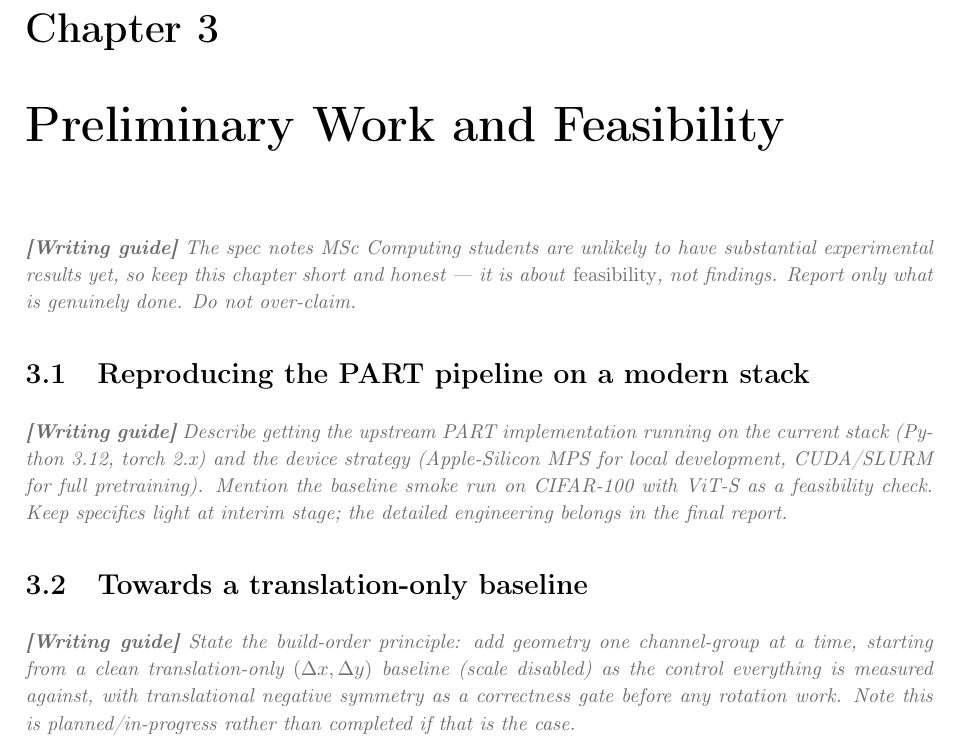
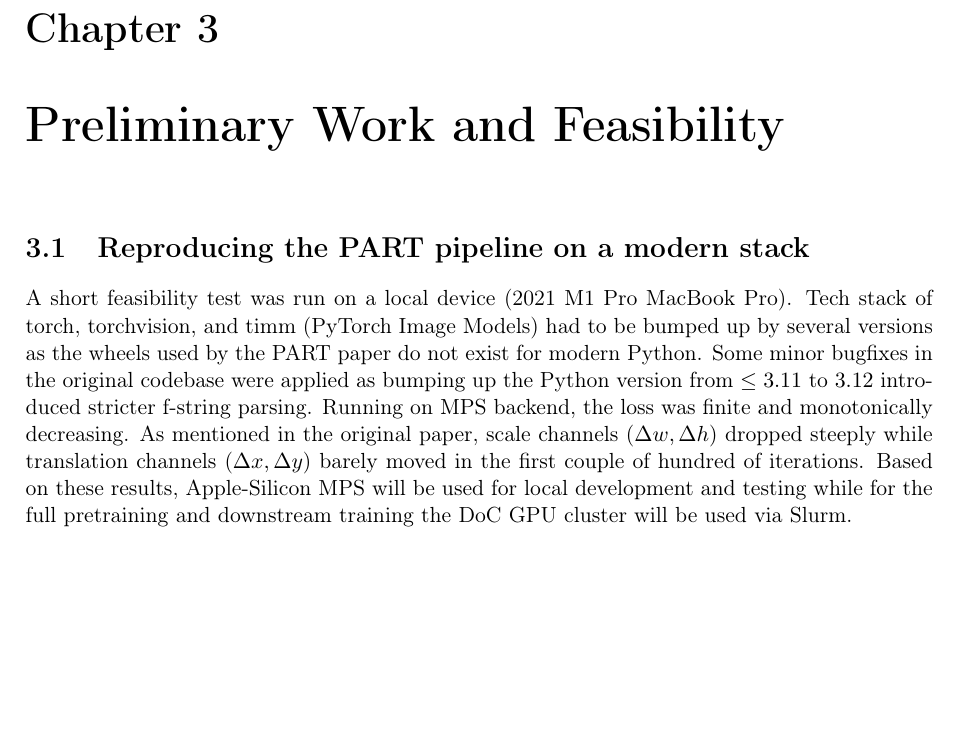
Before and after one commit to qczeck/msc_thesis, a LaTeX thesis (latex/interim_report.tex): part of page 12 of 16, cut so that both start at the same text, the shorter picture padded with empty space. Compiled offline with pdfLaTeX.

Commit message:
Chapter 3 done

```diff
--- a/latex/interim_report.tex
+++ b/latex/interim_report.tex
@@ -237,24 +237,9 @@ The value of orientation-aware representations is clearest in domains without a
 % =====================================================================
 \chapter{Preliminary Work and Feasibility}
 
-\guide{The spec notes MSc Computing students are unlikely to have substantial
-experimental results yet, so keep this chapter short and honest --- it is about
-\emph{feasibility}, not findings. Report only what is genuinely done. Do not
-over-claim.}
+\section{Reproducing the PART pipeline on a modern stack}
+A short feasibility test was run on a local device (2021 M1 Pro MacBook Pro). Tech stack of torch, torchvision, and timm (PyTorch Image Models) had to be bumped up by several versions as the wheels used by the PART paper do not exist for modern Python. Some minor bugfixes in the original codebase were applied as bumping up the Python version from $\leq 3.11$ to $3.12$ introduced stricter f-string parsing. Running on MPS backend, the loss was finite and monotonically decreasing. As mentioned in the original paper, scale channels ($\Delta w, \Delta h$) dropped steeply while translation channels ($\Delta x, \Delta y$) barely moved in the first couple of hundred of iterations. Based on these results, Apple-Silicon MPS will be used for local development and testing while for the full pretraining and downstream training the DoC GPU cluster will be used via Slurm.
 
-\section{Reproducing the PART pipeline on a modern stack}
-\guide{Describe getting the upstream PART implementation running on the current
-stack (Python~3.12, torch~2.x) and the device strategy (Apple-Silicon MPS for
-local development, CUDA/SLURM for full pretraining). Mention the baseline smoke run
-on CIFAR-100 with ViT-S as a feasibility check. Keep specifics light at interim
-stage; the detailed engineering belongs in the final report.}
-
-\section{Towards a translation-only baseline}
-\guide{State the build-order principle: add geometry one channel-group at a time,
-starting from a clean translation-only $(\Delta x,\Delta y)$ baseline (scale
-disabled) as the control everything is measured against, with translational
-negative symmetry as a correctness gate before any rotation work. Note this is
-planned/in-progress rather than completed if that is the case.}
 
 % =====================================================================
 %  CHAPTER 4 — PROJECT PLAN
```
